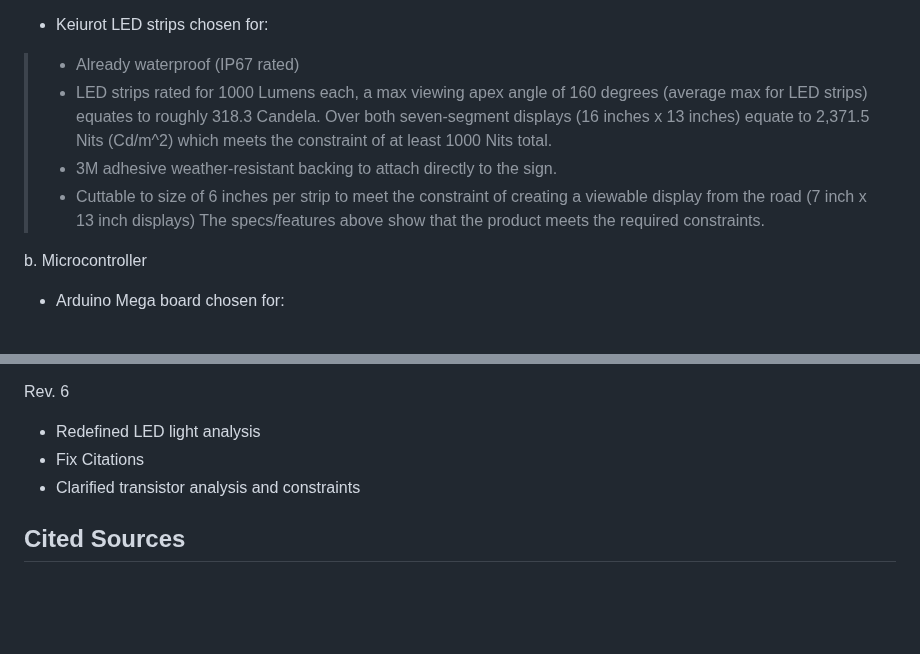
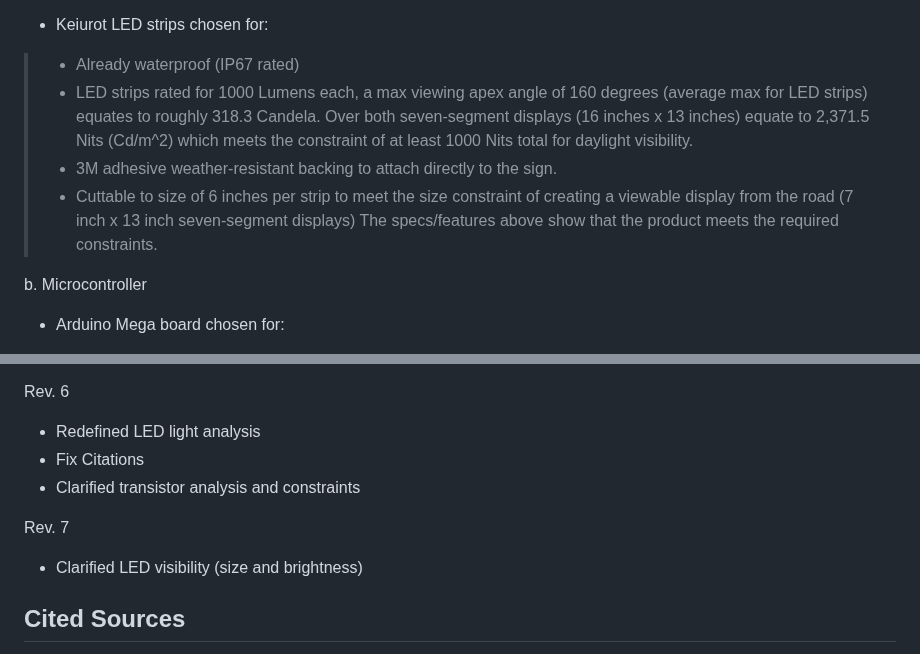
Before and after one commit to kesternucum/ECE-Capstone-Team3, a Markdown page: Documentation/Signoffs/Sign.md, 2 parts joined by grey strips. Rendered like a GitHub page; blank space fills up the shorter version.

```diff
--- a/Documentation/Signoffs/Sign.md
+++ b/Documentation/Signoffs/Sign.md
@@ -60,9 +60,9 @@ a. LED Strips
 
 - Keiurot LED strips chosen for:
 > - Already waterproof (IP67 rated)
-> - LED strips rated for 1000 Lumens each, a max viewing apex angle of 160 degrees (average max for LED strips) equates to roughly 318.3 Candela. Over both seven-segment displays (16 inches x 13 inches) equate to 2,371.5 Nits (Cd/m^2) which meets the constraint of at least 1000 Nits total.
+> - LED strips rated for 1000 Lumens each, a max viewing apex angle of 160 degrees (average max for LED strips) equates to roughly 318.3 Candela. Over both seven-segment displays (16 inches x 13 inches) equate to 2,371.5 Nits (Cd/m^2) which meets the constraint of at least 1000 Nits total for daylight visibility.
 > - 3M adhesive weather-resistant backing to attach directly to the sign.
-> - Cuttable to size of 6 inches per strip to meet the constraint of creating a viewable display from the road (7 inch x 13 inch displays)
+> - Cuttable to size of 6 inches per strip to meet the size constraint of creating a viewable display from the road (7 inch x 13 inch seven-segment displays)
 The specs/features above show that the product meets the required constraints.
 
 b. Microcontroller
@@ -158,6 +158,9 @@ Rev. 6
 - Fix Citations
 - Clarified transistor analysis and constraints
 
+Rev. 7
+- Clarified LED visibility (size and brightness)
+
 ## Cited Sources
  [1] “Arduino Mega 2560 REV3 [A000067],”amazon.com, 2022.
 https://www.amazon.com/ARDUINO-MEGA-2560-REV3-A000067/dp/B0046AMGW0/ref=sr_1_3?keywords=Amazon.com%3A+Arduino+Mega+2560+REV3+%5BA000067%5D+%3A+Electronics&qid=1675097507&sr=8-3
```
